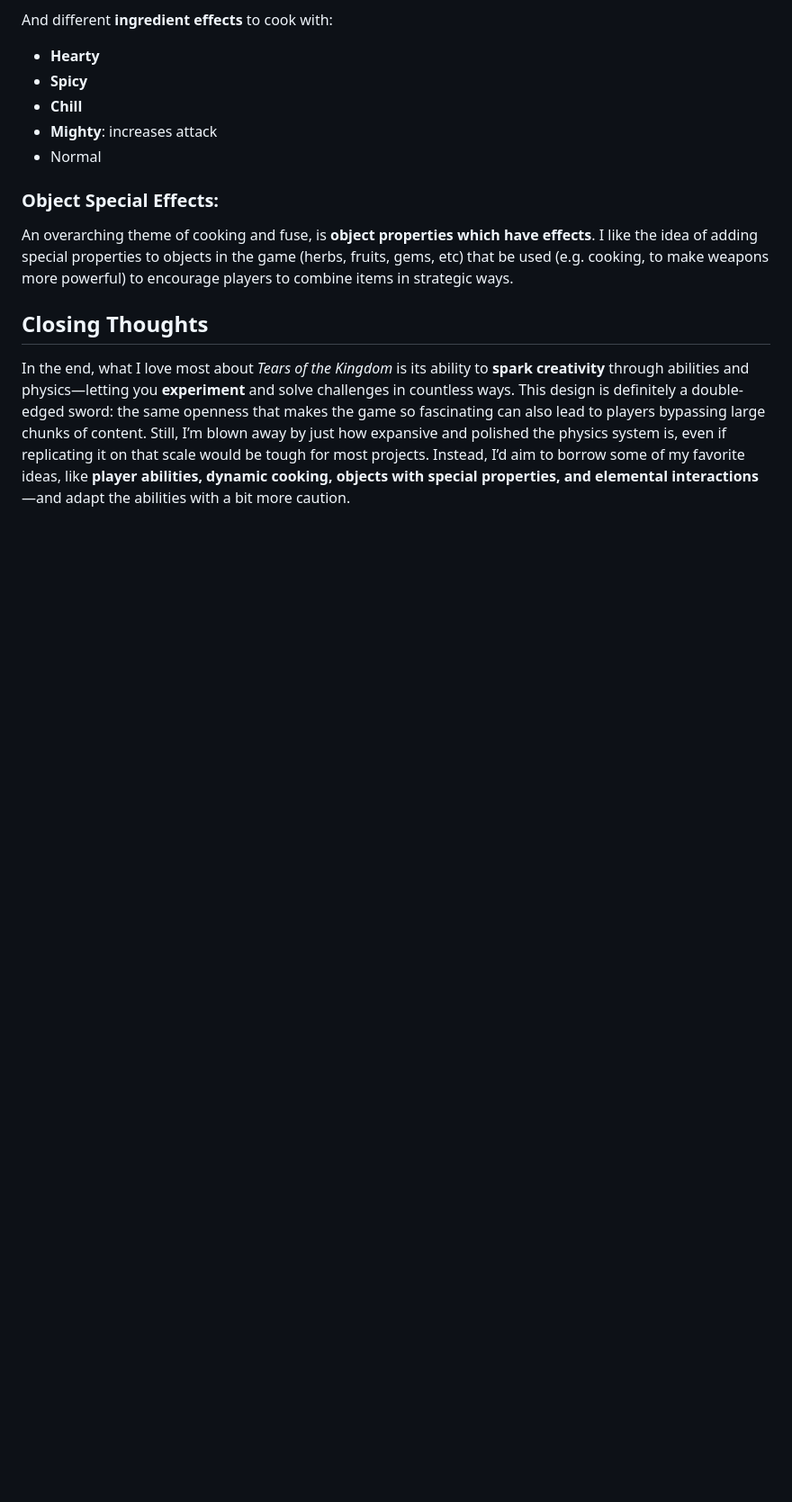
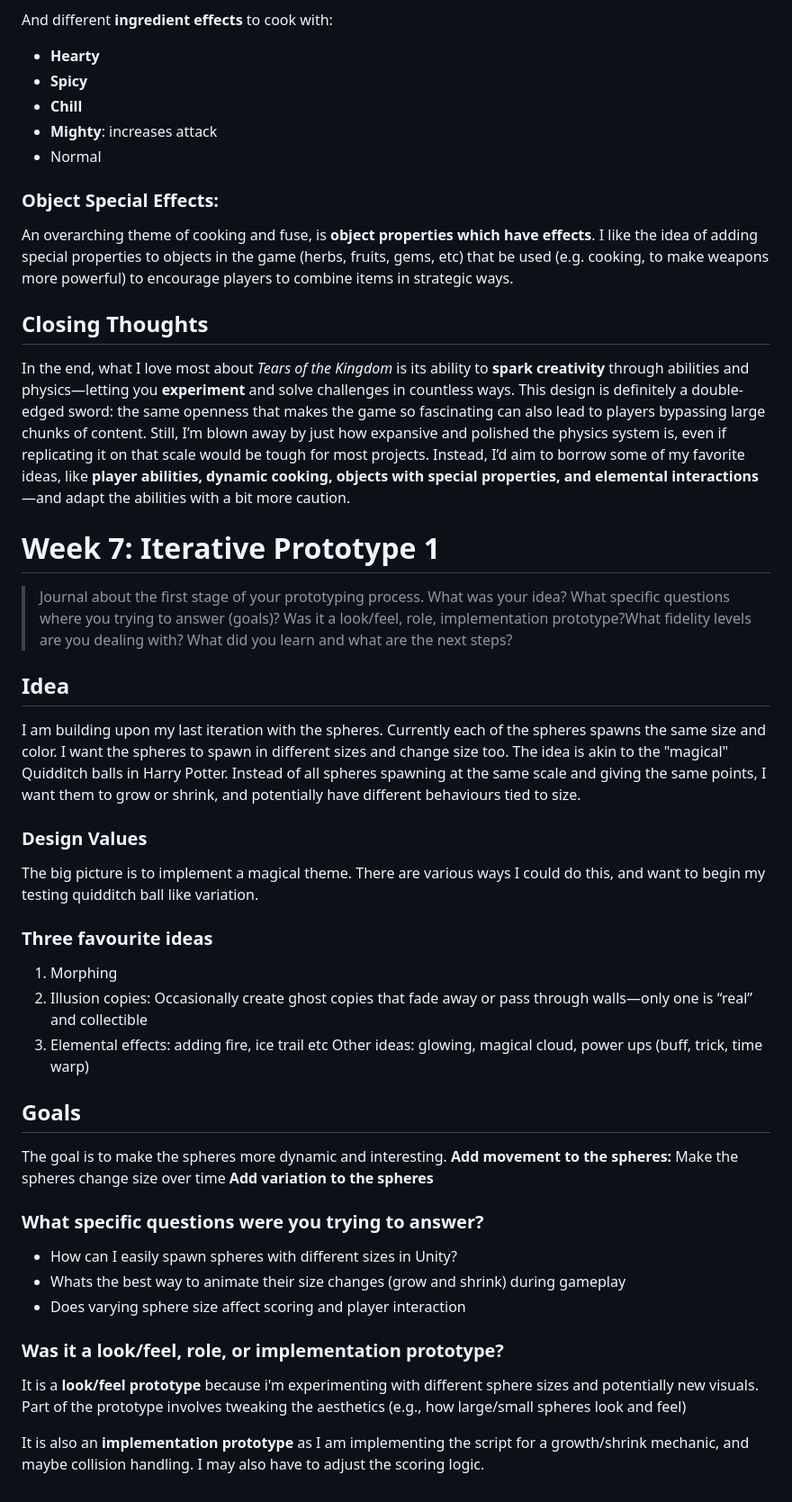
Before and after one commit to xaynia/CART-315, a Markdown page: Process/Journal.md, the part around the change. Shown: that part at 90% size. Rendered like a GitHub page; blank space fills up the shorter version.

Commit message:
Updated Week 7

```diff
--- a/Process/Journal.md
+++ b/Process/Journal.md
@@ -530,3 +530,33 @@ An overarching theme of cooking and fuse, is **object properties which have effe
 
 ## Closing Thoughts
 In the end, what I love most about _Tears of the Kingdom_ is its ability to **spark creativity** through abilities and physics—letting you **experiment** and solve challenges in countless ways. This design is definitely a double-edged sword: the same openness that makes the game so fascinating can also lead to players bypassing large chunks of content. Still, I’m blown away by just how expansive and polished the physics system is, even if replicating it on that scale would be tough for most projects. Instead, I’d aim to borrow some of my favorite ideas, like **player abilities, dynamic cooking, objects with special properties, and elemental interactions**—and adapt the abilities with a bit more caution.
+
+# Week 7: Iterative Prototype 1
+> Journal about the first stage of your prototyping process. What was your idea? What specific questions where you trying to answer (goals)? Was it a look/feel, role, implementation prototype?What fidelity levels are you dealing with? What did you learn and what are the next steps?
+
+## Idea
+I am building upon my last iteration with the spheres. Currently each of the spheres spawns the same size and color. I want the spheres to spawn in different sizes and change size too. The idea is akin to the "magical" Quidditch balls in Harry Potter. Instead of all spheres spawning at the same scale and giving the same points, I want them to grow or shrink, and potentially have different behaviours tied to size.
+
+### Design Values
+The big picture is to implement a magical theme. There are various ways I could do this, and want to begin my testing quidditch ball like variation.
+
+### Three favourite ideas
+1. Morphing
+3.  Illusion copies: Occasionally create ghost copies that fade away or pass through walls—only one is “real” and collectible
+4. Elemental effects: adding fire, ice trail etc
+Other ideas: glowing, magical cloud, power ups (buff, trick, time warp)
+
+## Goals
+The goal is to make the spheres more dynamic and interesting.
+**Add movement to the spheres:** Make the spheres change size over time
+**Add variation to the spheres**
+
+###  What specific questions were you trying to answer?
+- How can I easily spawn spheres with different sizes in Unity?
+- Whats the best way to animate their size changes (grow and shrink) during gameplay
+- Does varying sphere size affect scoring and player interaction
+
+### Was it a look/feel, role, or implementation prototype?
+It is a **look/feel prototype** because i'm experimenting with different sphere sizes and potentially new visuals. Part of the prototype involves tweaking the aesthetics (e.g., how large/small spheres look and feel)
+
+It is also an **implementation prototype** as I am implementing the script for a growth/shrink mechanic, and maybe collision handling. I may also have to adjust the scoring logic.
```
